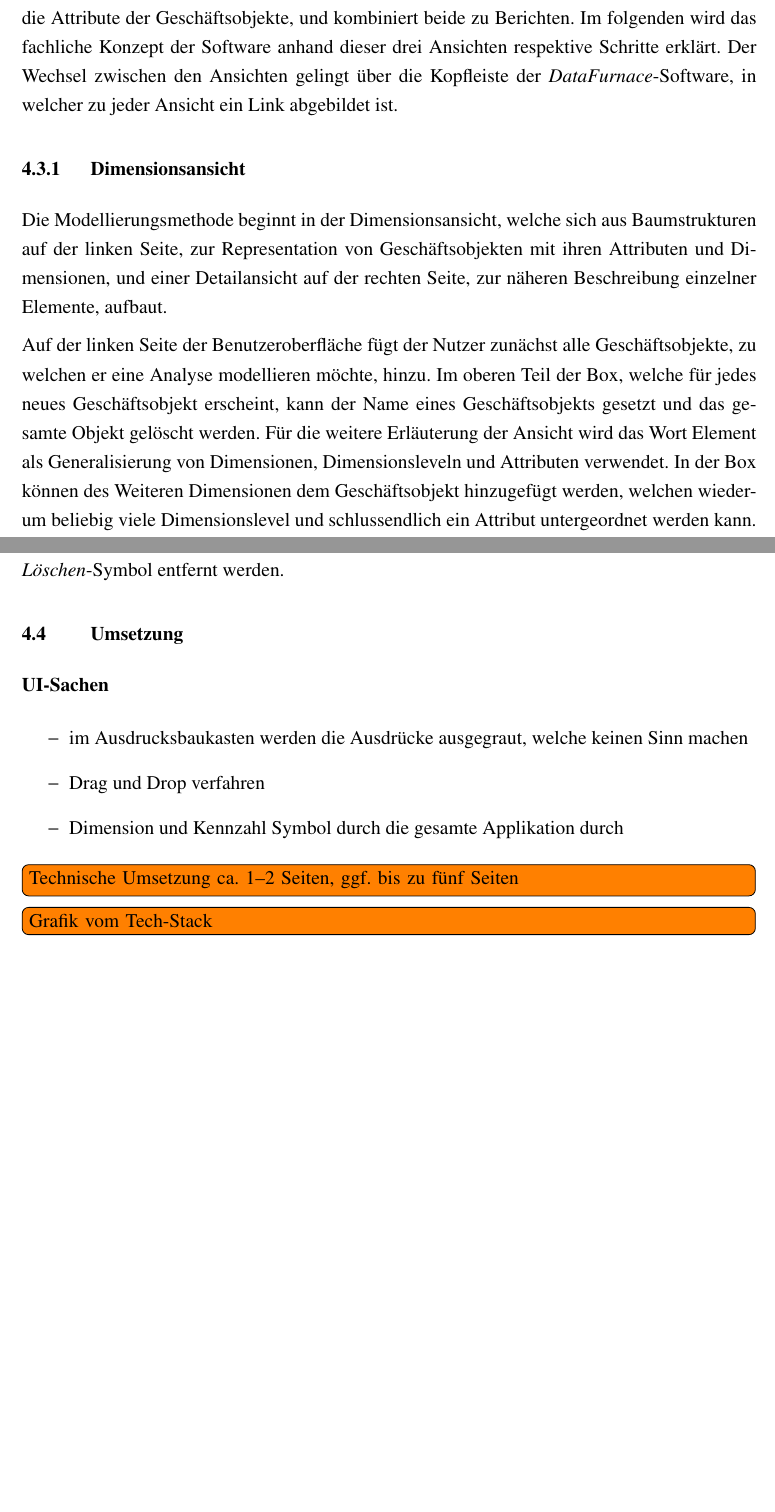
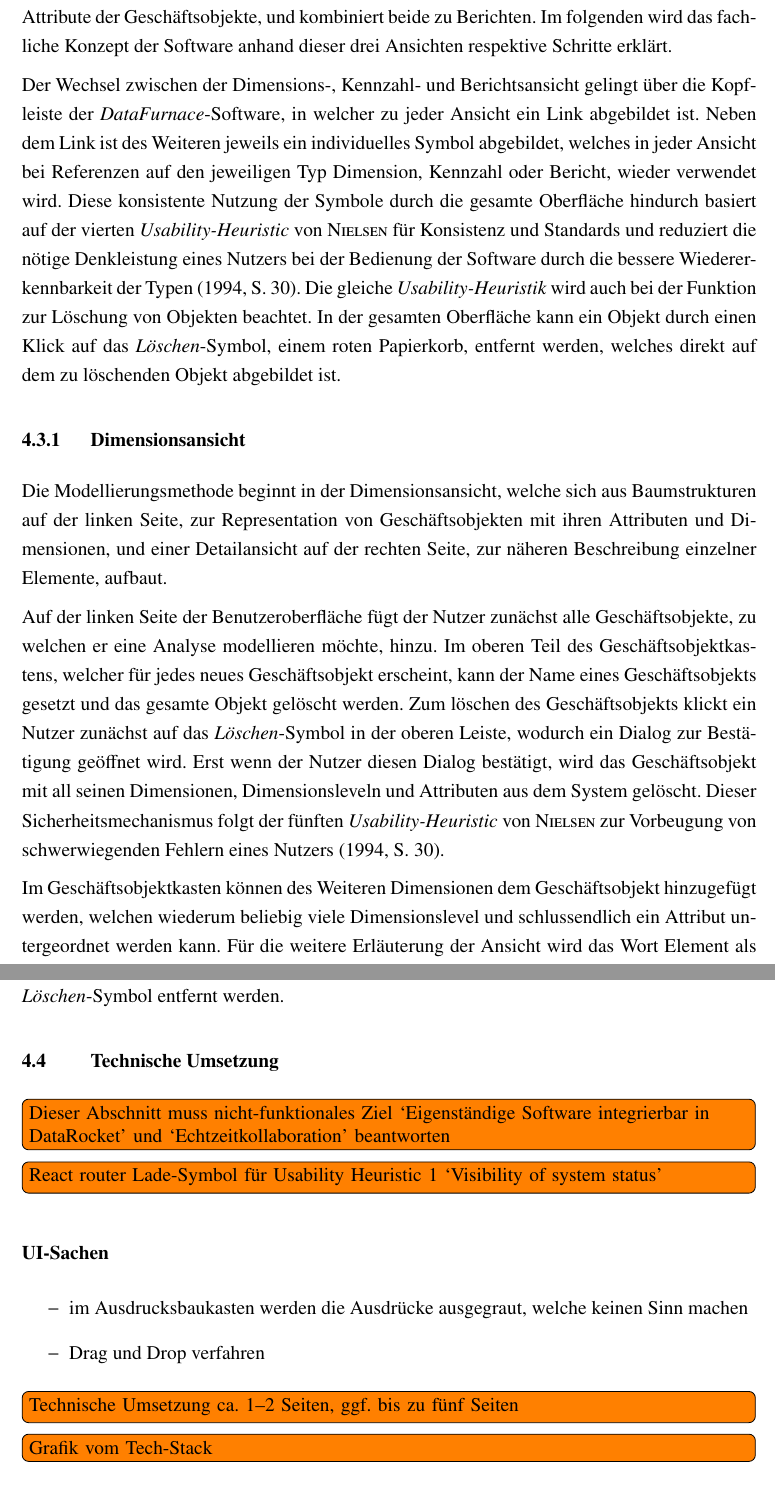
Before and after one commit to mxinden/bachelor_thesis, a LaTeX thesis (main.tex, which reads isthesis.cls): two parts of pages 28 and 33 of 40 before the commit and two parts of pages 28 and 34 of 42 after it, joined at a grey line, cut so that both start at the same text, the shorter picture padded with empty space. Compiled offline with pdfLaTeX.

Commit message:
Include more ui heuristics

```diff
--- a/isthesis.cls
+++ b/isthesis.cls
@@ -474,7 +474,6 @@
     % \endtabular%
     \ifthenelse{\isundefined{\table@toc}}{%
         % Without dedicated TOC caption
-        \caption{\table@caption\label{\table@label}}%
     }{%
         % With dedicated TOC caption
         \caption[\table@toc]{\table@caption\label{\table@label}}%
@@ -651,7 +650,7 @@
 \isthesis@new@option{associate-supervisor}{supervisor@associate}{}
 \isthesis@new@option{tutor-supervisor}{supervisor@tutor}{} %Betreuer
 \isthesis@new@option{seminar}{seminar}{}
-\isthesis@new@option*{submission-date}{submission@date}{}{\DTMsavedate{submissiondate}{2016-09-26}}
+\isthesis@new@option*{submission-date}{submission@date}{}{\DTMsavedate{submissiondate}{2016-09-30}}
 % Roman page numbering from the beginning
 \AtBeginDocument{%
     \pagenumbering{Roman}%
--- a/main.tex
+++ b/main.tex
@@ -20,7 +20,6 @@
 % See: https://en.wikibooks.org/wiki/LaTeX/PGF/TikZ
 \usepackage{tikz}
 \usetikzlibrary{fit}
-\usepackage{subcaption}
 \usepackage{caption}
 \usepackage{forest}
 % Include required TikZ libraries here, some exemplary libraries are pre-included
@@ -1225,15 +1225,27 @@
   Nutzer zunächst seine Geschäftsobjekte mit den zugehörigen Dimensionen,
   spezifiziert Kennzahlen, mit Bezug auf die Attribute der Geschäftsobjekte,
   und kombiniert beide zu Berichten. Im folgenden wird das fachliche Konzept
-  der Software anhand dieser drei Ansichten respektive Schritte erklärt. Der
-  Wechsel zwischen den Ansichten gelingt über die Kopfleiste der
-  \textit{DataFurnace}-Software, in welcher zu jeder Ansicht ein Link
-  abgebildet ist.
-
-
+  der Software anhand dieser drei Ansichten respektive Schritte erklärt.
+
+  Der Wechsel zwischen der Dimensions-, Kennzahl- und Berichtsansicht gelingt
+  über die Kopfleiste der \textit{DataFurnace}-Software, in welcher zu jeder
+  Ansicht ein Link abgebildet ist. Neben dem Link ist des Weiteren jeweils ein
+  individuelles Symbol abgebildet, welches in jeder Ansicht bei Referenzen auf
+  den jeweiligen Typ Dimension, Kennzahl oder Bericht, wieder verwendet wird.
+  Diese konsistente Nutzung der Symbole durch die gesamte Oberfläche hindurch
+  basiert auf der vierten \textit{Usability-Heuristic} von
+  \textsc{\citeauthor{nielsen1994heuristic}} für Konsistenz und Standards und
+  reduziert die nötige Denkleistung eines Nutzers bei der Bedienung der
+  Software durch die bessere Wiedererkennbarkeit der
+  Typen~(\citeyear{nielsen1994heuristic}, S. 30).  Die gleiche
+  \textit{Usability-Heuristik} wird auch bei der Funktion zur Löschung von
+  Objekten beachtet. In der gesamten Oberfläche kann ein Objekt durch einen
+  Klick auf das \textit{Löschen}-Symbol, einem roten Papierkorb, entfernt
+  werden, welches direkt auf dem zu löschenden Objekt abgebildet ist.
 
 
   \subsection{Dimensionsansicht}
+
   Die Modellierungsmethode beginnt in der Dimensionsansicht, welche sich aus
   Baumstrukturen auf der linken Seite, zur Representation von
   Geschäftsobjekten mit ihren Attributen und Dimensionen, und einer
@@ -1242,10 +1254,18 @@
 
   Auf der linken Seite der Benutzeroberfläche fügt der Nutzer zunächst alle
   Geschäftsobjekte, zu welchen er eine Analyse modellieren möchte, hinzu. Im
-  oberen Teil der Box, welche für jedes neues Geschäftsobjekt erscheint, kann
+  oberen Teil des Geschäftsobjektkastens, welcher für jedes neues Geschäftsobjekt erscheint, kann
   der Name eines Geschäftsobjekts gesetzt und das gesamte Objekt gelöscht
-  werden. Für die weitere Erläuterung der Ansicht wird das Wort Element als
-  Generalisierung von Dimensionen, Dimensionsleveln und Attributen verwendet.
-  In der Box können des Weiteren Dimensionen dem Geschäftsobjekt hinzugefügt
-  werden, welchen wiederum beliebig viele Dimensionslevel und schlussendlich
-  ein Attribut untergeordnet werden kann. Einem Geschäftsobjekt können folglich
+  werden. Zum löschen des Geschäftsobjekts klickt ein Nutzer zunächst auf das
+  \textit{Löschen}-Symbol in der oberen Leiste, wodurch ein Dialog zur
+  Bestätigung geöffnet wird. Erst wenn der Nutzer diesen Dialog bestätigt, wird
+  das Geschäftsobjekt mit all seinen Dimensionen, Dimensionsleveln und
+  Attributen aus dem System gelöscht. Dieser Sicherheitsmechanismus folgt der
+  fünften \textit{Usability-Heuristic} von
+  \textsc{\citeauthor{nielsen1994heuristic}} zur Vorbeugung von schwerwiegenden
+  Fehlern eines Nutzers~(\citeyear{nielsen1994heuristic}, S. 30).
+
+  Im Geschäftsobjektkasten können des Weiteren Dimensionen dem Geschäftsobjekt
+  hinzugefügt werden, welchen wiederum beliebig viele Dimensionslevel und
+  schlussendlich ein Attribut untergeordnet werden kann. Für die weitere
+  Erläuterung der Ansicht wird das Wort Element als Generalisierung von
@@ -1543,7 +1603,11 @@
 
 
 
-  \section{Umsetzung}
+  \section{Technische Umsetzung}
+
+  \todo[inline]{Dieser Abschnitt muss nicht-funktionales Ziel `Eigenständige
+  Software integrierbar in DataRocket' und `Echtzeitkollaboration' beantworten}
+  \todo[inline]{React router Lade-Symbol für Usability Heuristic 1 `Visibility of system status'}
 
 	\begin{figure}[caption={Systemarchitektur}, label={fig:systemarchitektur}]
 		\footnotesize
@@ -1582,13 +1644,13 @@
   \begin{itemize}
     \item im Ausdrucksbaukasten werden die Ausdrücke ausgegraut, welche keinen Sinn machen
     \item Drag und Drop verfahren
-    \item Dimension und Kennzahl Symbol durch die gesamte Applikation durch
   \end{itemize}
 
   \todo[inline]{Technische Umsetzung ca.\ 1--2 Seiten, \ggf{} bis zu fünf Seiten}
   \todo[inline]{Grafik vom Tech-Stack}
 
   \paragraph{Technologienauswahl}
+  \todo[inline]{Publish und Subscripe design Pattern zitieren}
   \begin{itemize}
     \item Vorgaben
       \begin{itemize}
```
Also changed, not shown: main.tex (85 more changed lines).
